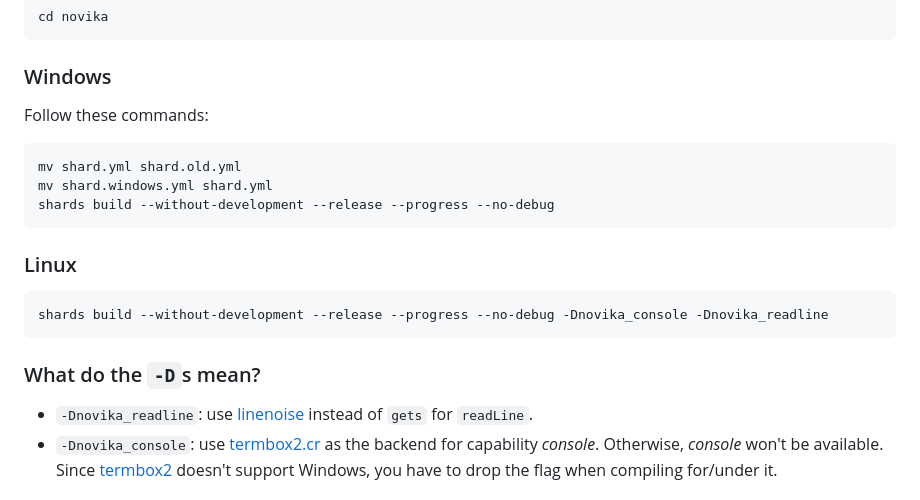
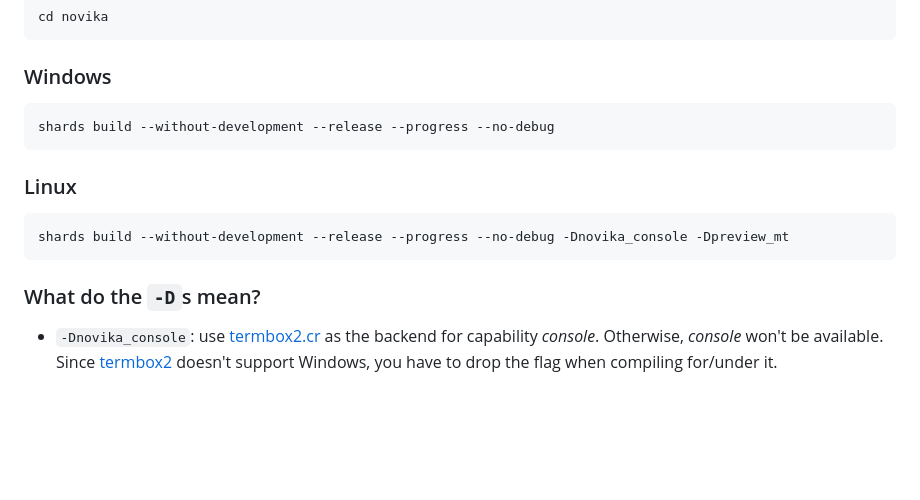
Before and after one commit to novika-lang/novika, a Markdown page: README.md, the part around the change. Rendered like a GitHub page; blank space fills up the shorter version.

Commit message:
Update README, drop `-Dnovika_readline` and shard.windows.yml

````diff
--- a/README.md
+++ b/README.md
@@ -160,23 +160,18 @@ cd novika
 
 ### Windows
 
-Follow these commands:
-
 ```
-mv shard.yml shard.old.yml
-mv shard.windows.yml shard.yml
 shards build --without-development --release --progress --no-debug
 ```
 
 ### Linux
 
 ```
-shards build --without-development --release --progress --no-debug -Dnovika_console -Dnovika_readline
+shards build --without-development --release --progress --no-debug -Dnovika_console -Dpreview_mt
 ```
 
 ### What do the `-D`s mean?
 
-* `-Dnovika_readline`: use [linenoise](https://github.com/antirez/linenoise) instead of `gets` for `readLine`.
 * `-Dnovika_console`: use [termbox2.cr](https://github.com/homonoidian/termbox2.cr) as the backend for capability *console*.  Otherwise, *console* won't be available. Since [termbox2](https://github.com/termbox/termbox2) doesn't support Windows, you have to drop the flag when compiling for/under it.
 
 ### What's next?
````
